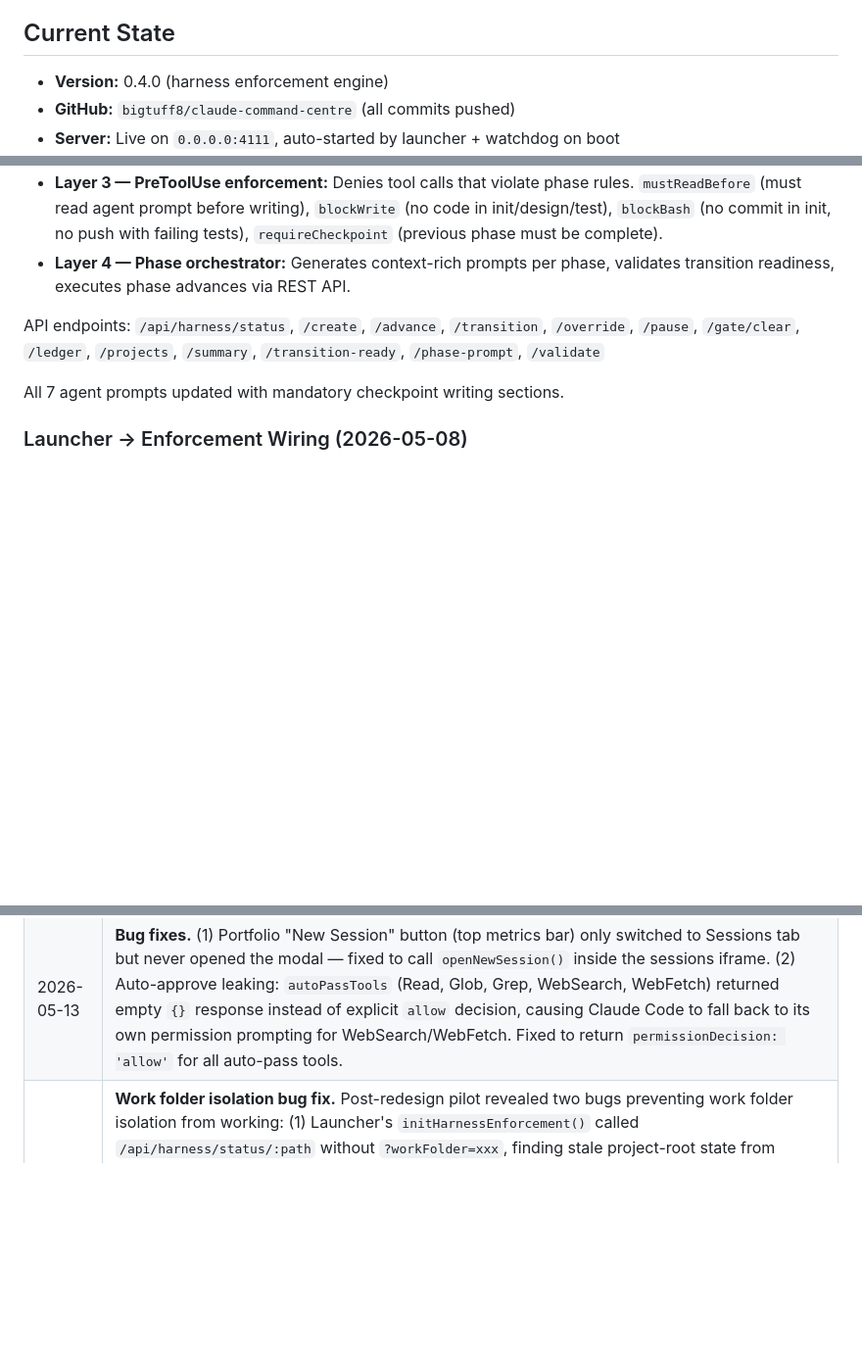
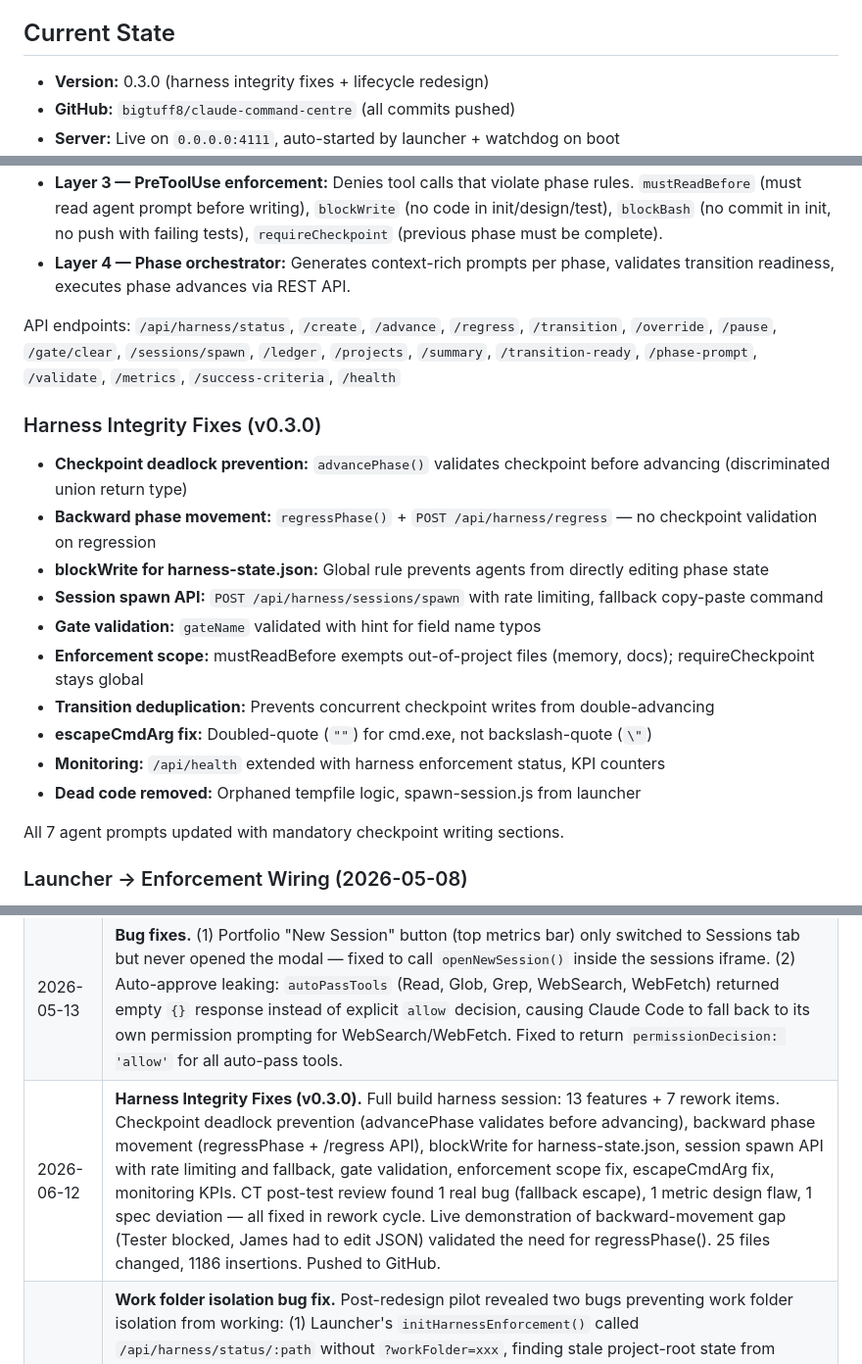
Before and after one commit to bigtuff8/claude-command-centre, a Markdown page: PROJECT_STATUS.md, 3 parts joined by grey strips. Shown at 98% size. Drawn GitHub-style; blank space fills up the shorter version.

Commit message:
Update PROJECT_STATUS.md for v0.3.0 release
Co-Authored-By: Claude Opus 4.6 (1M context) <noreply@anthropic.com>

```diff
--- a/PROJECT_STATUS.md
+++ b/PROJECT_STATUS.md
@@ -6,7 +6,7 @@
 
 ## Current State
 
-- **Version:** 0.4.0 (harness enforcement engine)
+- **Version:** 0.3.0 (harness integrity fixes + lifecycle redesign)
 - **GitHub:** `bigtuff8/claude-command-centre` (all commits pushed)
 - **Server:** Live on `0.0.0.0:4111`, auto-started by launcher + watchdog on boot
 - **Auto-update:** On boot, pulls latest from GitHub, rebuilds if needed, then starts watchdog
@@ -53,7 +53,20 @@ Global permission bar visible on all tabs. Consistent filter row frame across al
 - **Layer 3 — PreToolUse enforcement:** Denies tool calls that violate phase rules. `mustReadBefore` (must read agent prompt before writing), `blockWrite` (no code in init/design/test), `blockBash` (no commit in init, no push with failing tests), `requireCheckpoint` (previous phase must be complete).
 - **Layer 4 — Phase orchestrator:** Generates context-rich prompts per phase, validates transition readiness, executes phase advances via REST API.
 
-API endpoints: `/api/harness/status`, `/create`, `/advance`, `/transition`, `/override`, `/pause`, `/gate/clear`, `/ledger`, `/projects`, `/summary`, `/transition-ready`, `/phase-prompt`, `/validate`
+API endpoints: `/api/harness/status`, `/create`, `/advance`, `/regress`, `/transition`, `/override`, `/pause`, `/gate/clear`, `/sessions/spawn`, `/ledger`, `/projects`, `/summary`, `/transition-ready`, `/phase-prompt`, `/validate`, `/metrics`, `/success-criteria`, `/health`
+
+### Harness Integrity Fixes (v0.3.0)
+
+- **Checkpoint deadlock prevention:** `advancePhase()` validates checkpoint before advancing (discriminated union return type)
+- **Backward phase movement:** `regressPhase()` + `POST /api/harness/regress` — no checkpoint validation on regression
+- **blockWrite for harness-state.json:** Global rule prevents agents from directly editing phase state
+- **Session spawn API:** `POST /api/harness/sessions/spawn` with rate limiting, fallback copy-paste command
+- **Gate validation:** `gateName` validated with hint for field name typos
+- **Enforcement scope:** mustReadBefore exempts out-of-project files (memory, docs); requireCheckpoint stays global
+- **Transition deduplication:** Prevents concurrent checkpoint writes from double-advancing
+- **escapeCmdArg fix:** Doubled-quote (`""`) for cmd.exe, not backslash-quote (`\"`)
+- **Monitoring:** `/api/health` extended with harness enforcement status, KPI counters
+- **Dead code removed:** Orphaned tempfile logic, spawn-session.js from launcher
 
 All 7 agent prompts updated with mandatory checkpoint writing sections.
 
@@ -144,4 +157,5 @@ The enforcement engine was built (v0.4.0) but had no activation path — the lau
 | 2026-05-05 | **Harness Enforcement Engine (v0.4.0).** Root cause analysis of harness non-compliance. Designed 4-layer enforcement (SteerCo review: 8 sections, 3 amendments, all approved). Built Layers 1-3 (checkpoints, state machine, PreToolUse enforcement, ledger) + Layer 4 (orchestrator). Updated all 7 agent prompts with checkpoint writing. 25 Playwright tests passing. Fixed portfolio config (wrong username in fallback paths). Two commits pushed to GitHub. |
 | 2026-05-08 | **Launcher → Enforcement Wiring.** Identified activation gap: enforcement engine was built but the launcher never called `POST /api/harness/create` to create `.harness/harness-state.json`, so enforcement was silently skipped for all sessions. Fix applied in the launcher repo (`claude-workspace/launcher/`): `initHarnessEnforcement()` added to `command-centre.ts`, `mode` added to `HarnessSelection`, wired into `launchClaude()`. Verified end-to-end: API creates state file, status endpoint detects it, enforcement hooks read it. No changes to Command Centre code — fix was entirely in the launcher's integration layer. |
 | 2026-05-13 | **Bug fixes.** (1) Portfolio "New Session" button (top metrics bar) only switched to Sessions tab but never opened the modal — fixed to call `openNewSession()` inside the sessions iframe. (2) Auto-approve leaking: `autoPassTools` (Read, Glob, Grep, WebSearch, WebFetch) returned empty `{}` response instead of explicit `allow` decision, causing Claude Code to fall back to its own permission prompting for WebSearch/WebFetch. Fixed to return `permissionDecision: 'allow'` for all auto-pass tools. |
+| 2026-06-12 | **Harness Integrity Fixes (v0.3.0).** Full build harness session: 13 features + 7 rework items. Checkpoint deadlock prevention (advancePhase validates before advancing), backward phase movement (regressPhase + /regress API), blockWrite for harness-state.json, session spawn API with rate limiting and fallback, gate validation, enforcement scope fix, escapeCmdArg fix, monitoring KPIs. CT post-test review found 1 real bug (fallback escape), 1 metric design flaw, 1 spec deviation — all fixed in rework cycle. Live demonstration of backward-movement gap (Tester blocked, James had to edit JSON) validated the need for regressPhase(). 25 files changed, 1186 insertions. Pushed to GitHub. |
 | 2026-06-04 | **Work folder isolation bug fix.** Post-redesign pilot revealed two bugs preventing work folder isolation from working: (1) Launcher's `initHarnessEnforcement()` called `/api/harness/status/:path` without `?workFolder=xxx`, finding stale project-root state from previous sessions and returning `active: true` — skipping the `POST /api/harness/create` call entirely. Fixed to pass workFolder param and detect stale project-root state. (2) Session `workFolderPath` auto-resolution only checked project-root harness state (which had null `harnessWorkFolder`). Added work folder registry (in-memory map populated by `POST /api/harness/create`) so sessions resolve their work folder immediately. Files changed: `routes/harness.ts` (register work folder on create), `state/sessions.ts` (work folder registry + improved auto-resolution). Launcher fix in `command-centre.ts`. |
```
Also changed, not shown: other parts of PROJECT_STATUS.md (+1 -1 lines).
